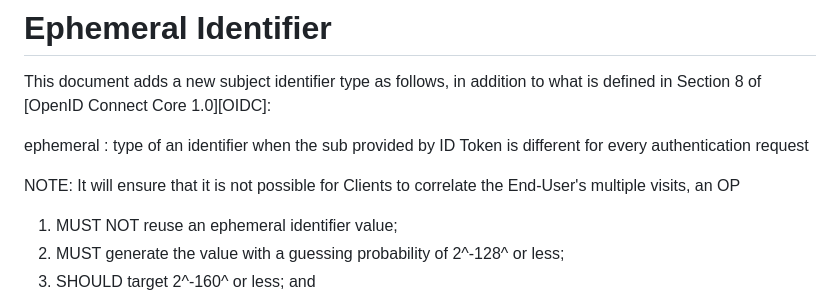
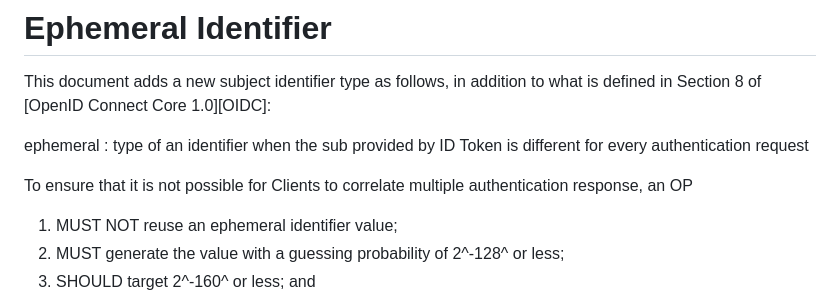
Before and after one commit to openid/connect-ephemeral-sub, a Markdown page: openid-connect-ephemeral-subject-identifier-1_0.md, the part around the change. Rendered like a GitHub page.

Commit message:
Replaced remaining "visits" with "authentication response"

```diff
--- a/openid-connect-ephemeral-subject-identifier-1_0.md
+++ b/openid-connect-ephemeral-subject-identifier-1_0.md
@@ -83,7 +83,7 @@ This document adds a new subject identifier type as follows, in addition to what
 ephemeral
 : type of an identifier when the sub provided by ID Token is different for every authentication request
 
-NOTE: It will ensure that it is not possible for Clients to correlate the End-User's multiple visits, an OP
+To ensure that it is not possible for Clients to correlate multiple authentication response, an OP
 
 1. MUST NOT reuse an ephemeral identifier value;
 2. MUST generate the value with a guessing probability of 2^-128^ or less;
```
